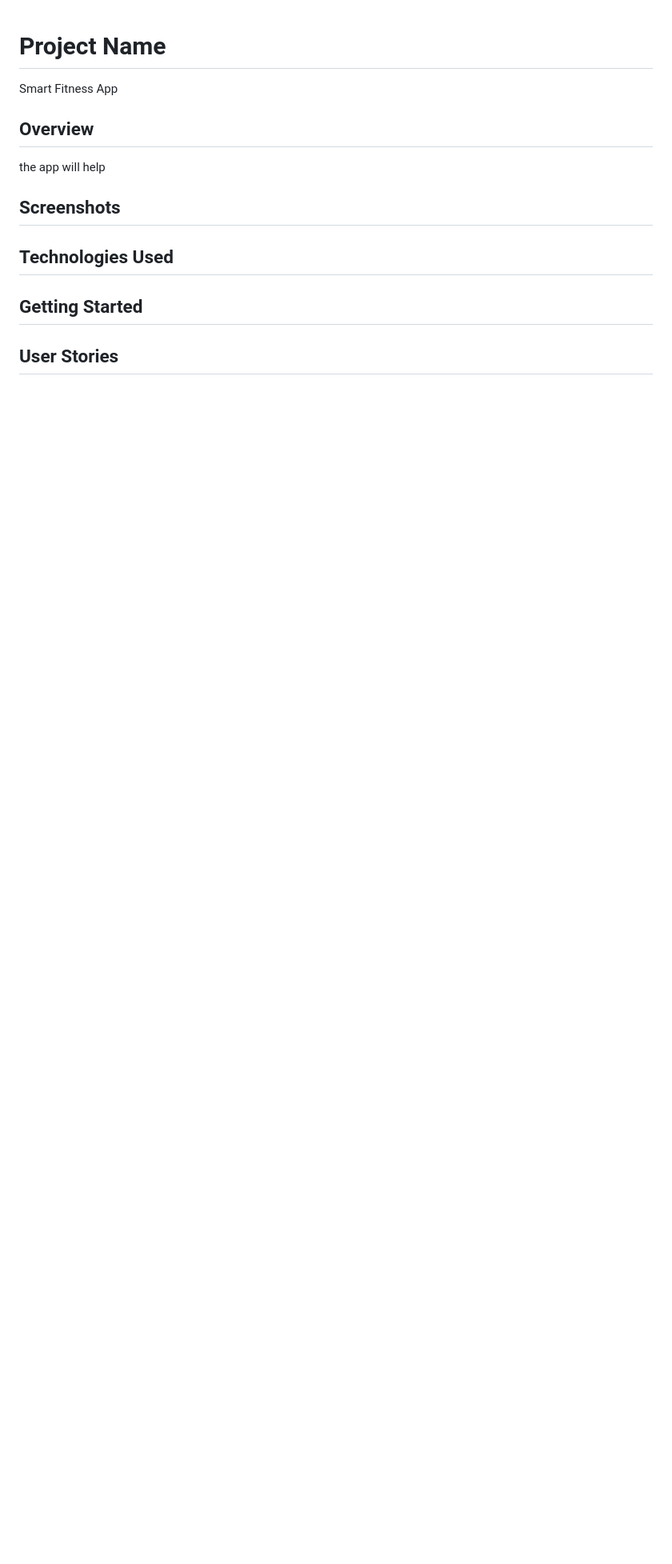
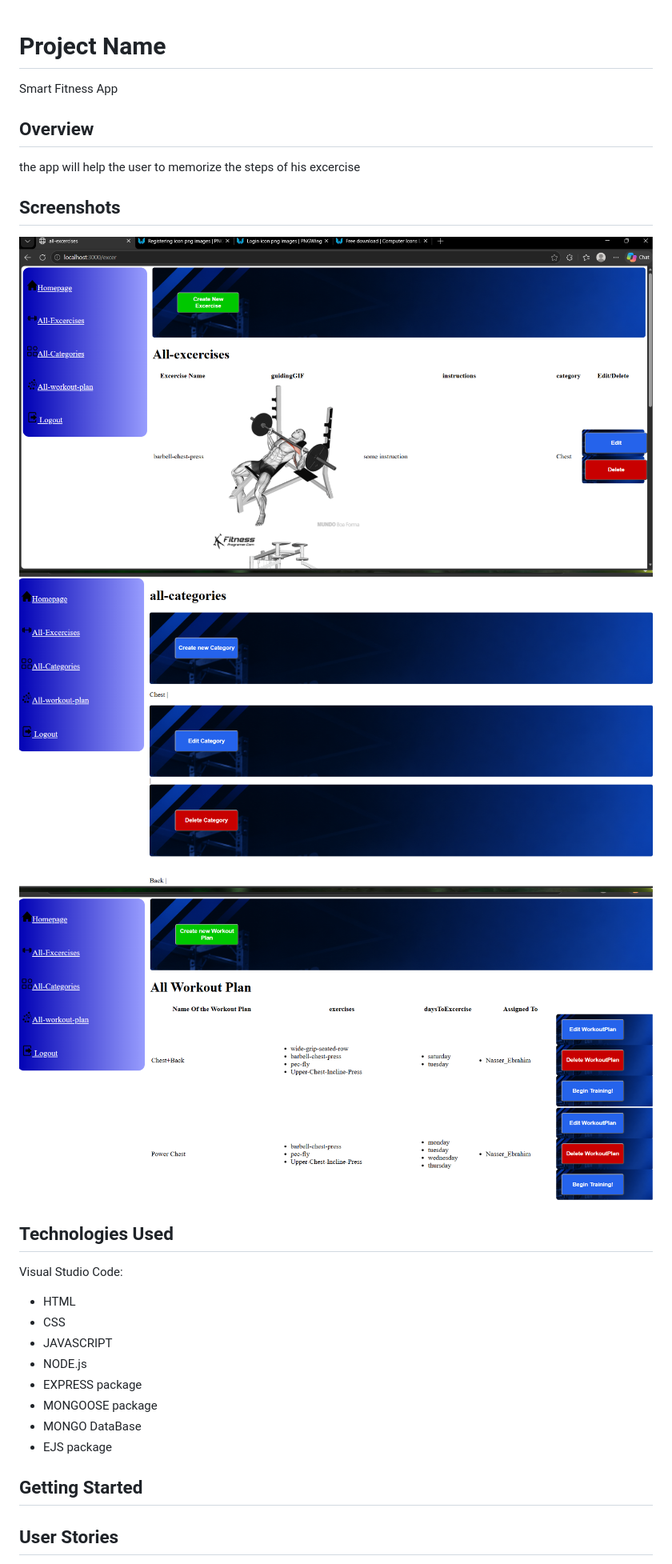
Before and after one commit to nasserebrahim321-cyber/Unit2_Smart_Fit_App, a Markdown page: READ-ME.md, the part around one of its changes. Shown at 80% size. GitHub-like rendering; pictures changed too: public/screenShots/screnn01.png (added), public/screenShots/screnn02.png (added), public/screenShots/screnn03.png (added); blank space fills up the shorter version.

Commit message:
updated the read me markdown

```diff
--- a/READ-ME.md
+++ b/READ-ME.md
@@ -2,12 +2,24 @@
 Smart Fitness App
 
 ## Overview
-the app will help
+the app will help the user to memorize the steps of his excercise
 
 ## Screenshots
+![alt Exercise Page](./public/screenShots/screnn01.png)
+![alt Category Page](./public/screenShots/screnn02.png)
+![alt Workout Plan Page](./public/screenShots/screnn03.png)
 
 
 ## Technologies Used
+Visual Studio Code:
+- HTML
+- CSS
+- JAVASCRIPT
+- NODE.js
+- EXPRESS package
+- MONGOOSE package
+- MONGO DataBase
+- EJS package
 
 
 ## Getting Started
```
Also changed, not shown: other parts of READ-ME.md (+41 -17 lines), image.png (added).
